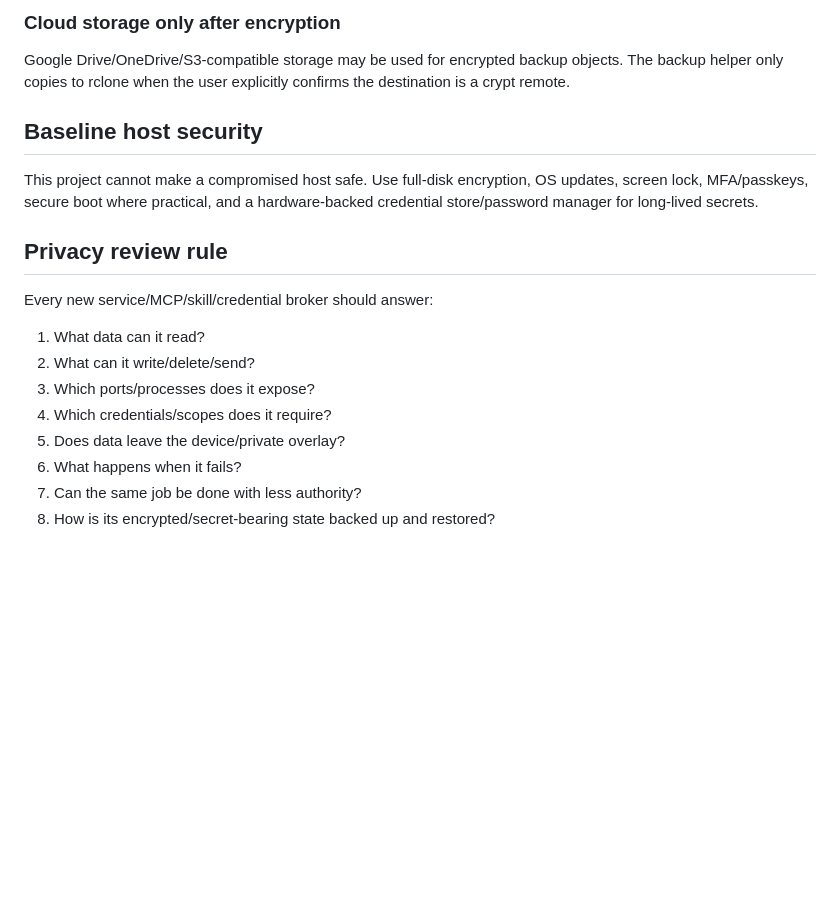
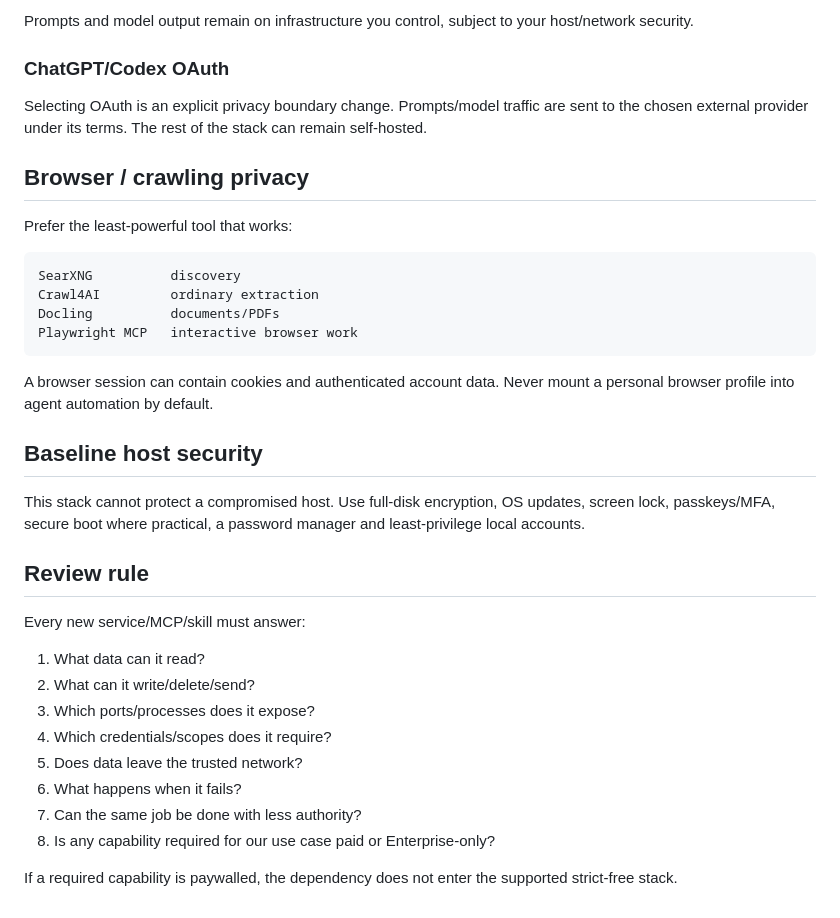
Before and after one commit to JDsnyke/hermes-privacy-stack, a Markdown page: docs/PRIVACY.md, the part around one of its changes. Drawn GitHub-style; blank space fills up the shorter version.

````diff
--- a/docs/PRIVACY.md
+++ b/docs/PRIVACY.md
@@ -77,21 +73,38 @@ Hindsight/Hermes/Nango databases are never synchronized through Drive/Dropbox/Sy
 
-### Cloud storage only after encryption
+Prompts and model output remain on infrastructure you control, subject to your host/network security.
 
-Google Drive/OneDrive/S3-compatible storage may be used for encrypted backup objects. The backup helper only copies to rclone when the user explicitly confirms the destination is a crypt remote.
+### ChatGPT/Codex OAuth
+
+Selecting OAuth is an explicit privacy boundary change. Prompts/model traffic are sent to the chosen external provider under its terms. The rest of the stack can remain self-hosted.
+
+## Browser / crawling privacy
+
+Prefer the least-powerful tool that works:
+
+```text
+SearXNG          discovery
+Crawl4AI         ordinary extraction
+Docling          documents/PDFs
+Playwright MCP   interactive browser work
+```
+
+A browser session can contain cookies and authenticated account data. Never mount a personal browser profile into agent automation by default.
 
 ## Baseline host security
 
-This project cannot make a compromised host safe. Use full-disk encryption, OS updates, screen lock, MFA/passkeys, secure boot where practical, and a hardware-backed credential store/password manager for long-lived secrets.
+This stack cannot protect a compromised host. Use full-disk encryption, OS updates, screen lock, passkeys/MFA, secure boot where practical, a password manager and least-privilege local accounts.
 
-## Privacy review rule
+## Review rule
 
-Every new service/MCP/skill/credential broker should answer:
+Every new service/MCP/skill must answer:
 
 1. What data can it read?
 2. What can it write/delete/send?
 3. Which ports/processes does it expose?
 4. Which credentials/scopes does it require?
-5. Does data leave the device/private overlay?
+5. Does data leave the trusted network?
 6. What happens when it fails?
 7. Can the same job be done with less authority?
-8. How is its encrypted/secret-bearing state backed up and restored?
+8. Is any capability required for our use case paid or Enterprise-only?
+
+If a required capability is paywalled, the dependency does not enter the supported strict-free stack.
````
Also changed, not shown: other parts of docs/PRIVACY.md (+39 -43 lines).
